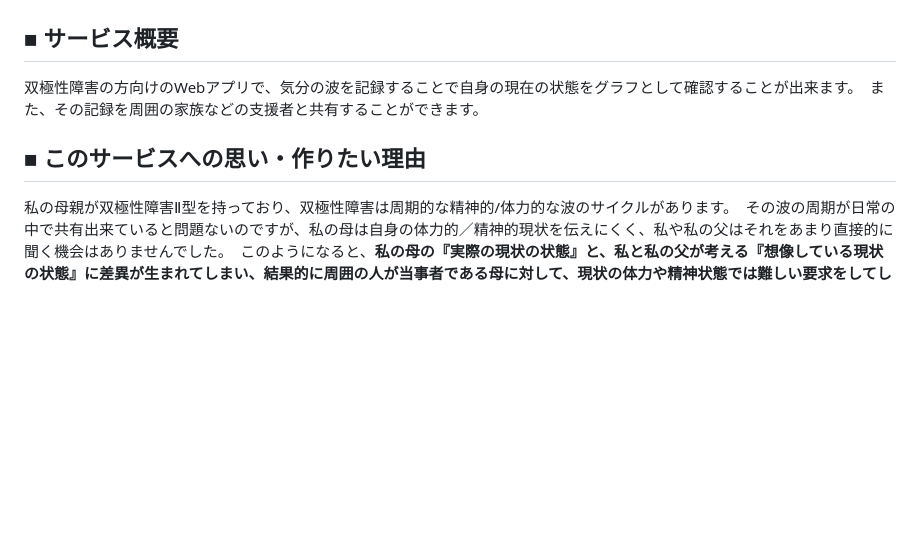
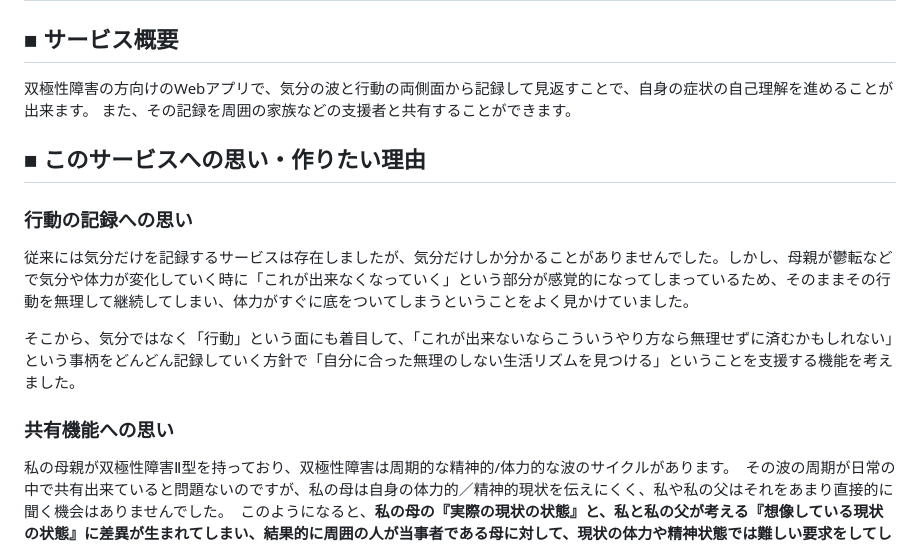
Before and after one commit to due-it-you/namimiru, a Markdown page: README.md, the part around the change. GitHub-like rendering; blank space fills up the shorter version.

```diff
--- a/README.md
+++ b/README.md
@@ -1,8 +1,15 @@
 # ナミミル
 ## ■ サービス概要
-双極性障害の方向けのWebアプリで、気分の波を記録することで自身の現在の状態をグラフとして確認することが出来ます。　また、その記録を周囲の家族などの支援者と共有することができます。
+双極性障害の方向けのWebアプリで、気分の波と行動の両側面から記録して見返すことで、自身の症状の自己理解を進めることが出来ます。
+また、その記録を周囲の家族などの支援者と共有することができます。
 
 ## ■ このサービスへの思い・作りたい理由
+### 行動の記録への思い
+従来には気分だけを記録するサービスは存在しましたが、気分だけしか分かることがありませんでした。しかし、母親が鬱転などで気分や体力が変化していく時に「これが出来なくなっていく」という部分が感覚的になってしまっているため、そのままその行動を無理して継続してしまい、体力がすぐに底をついてしまうということをよく見かけていました。
+
+そこから、気分ではなく「行動」という面にも着目して、「これが出来ないならこういうやり方なら無理せずに済むかもしれない」という事柄をどんどん記録していく方針で「自分に合った無理のしない生活リズムを見つける」ということを支援する機能を考えました。
+
+### 共有機能への思い
 私の母親が双極性障害Ⅱ型を持っており、双極性障害は周期的な精神的/体力的な波のサイクルがあります。　その波の周期が日常の中で共有出来ていると問題ないのですが、私の母は自身の体力的／精神的現状を伝えにくく、私や私の父はそれをあまり直接的に聞く機会はありませんでした。　このようになると、**私の母の『実際の現状の状態』と、私と私の父が考える『想像している現状の状態』に差異が生まれてしまい、結果的に周囲の人が当事者である母に対して、現状の体力や精神状態では難しい要求をしてしまったりしてしまう問題が生じました。**
 
 これは当事者の方は勿論のこと、その周囲の人も悪くなく、**単に病気というセンシティブなものなのでどうしても聞きづらかったり、何らかの理由で聞く機会が少なくなってしまっていることで発生している問題**です。この時に私は、レールを敷いて道筋をあらかじめ用意してあげれば、双方の問題を解決出来ると思いました。　そこで、私は**当事者が簡単に気分/体力の波を記録して、それをいつでも周囲の人が確認出来るようなアプリを開発しようと思い着手**しました。
```
